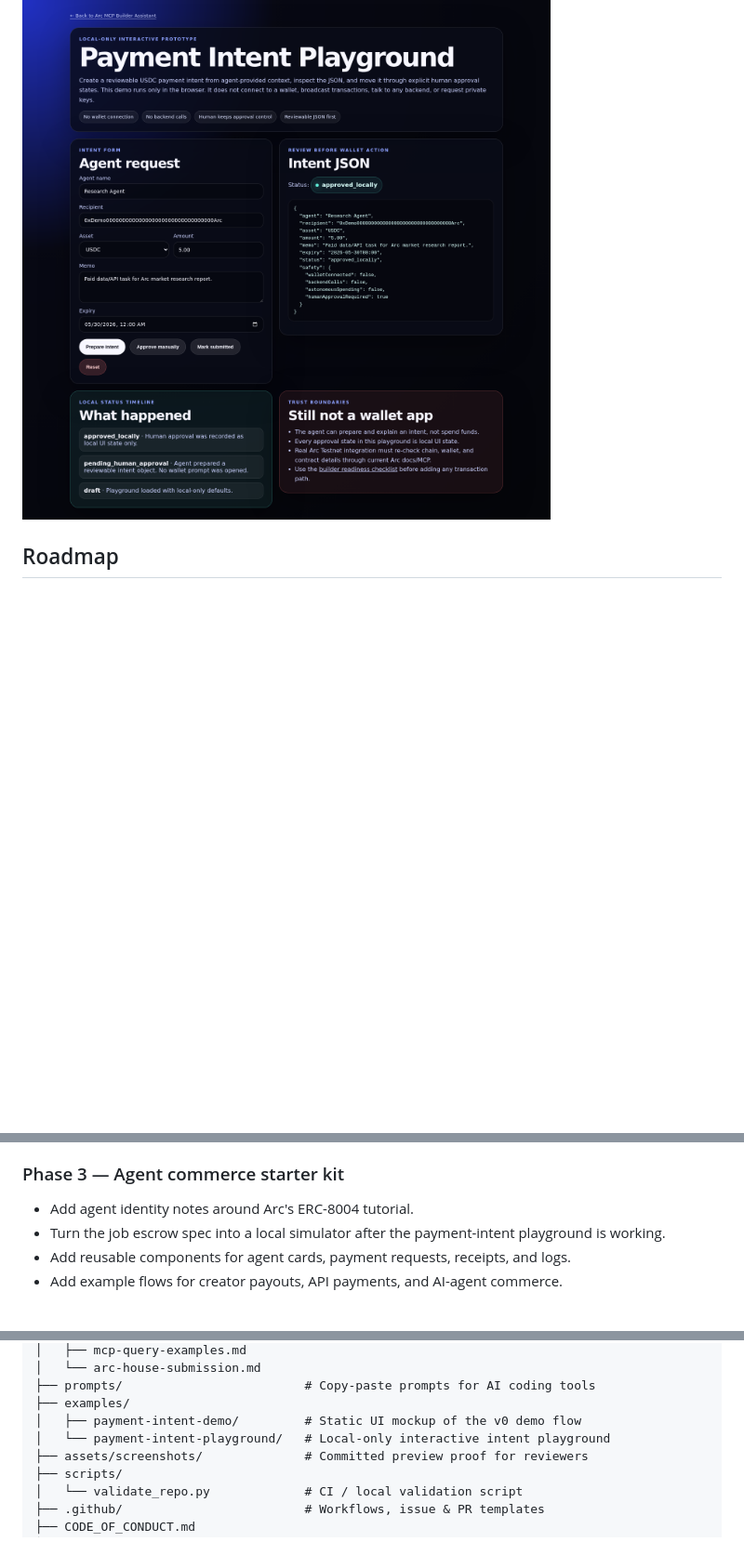
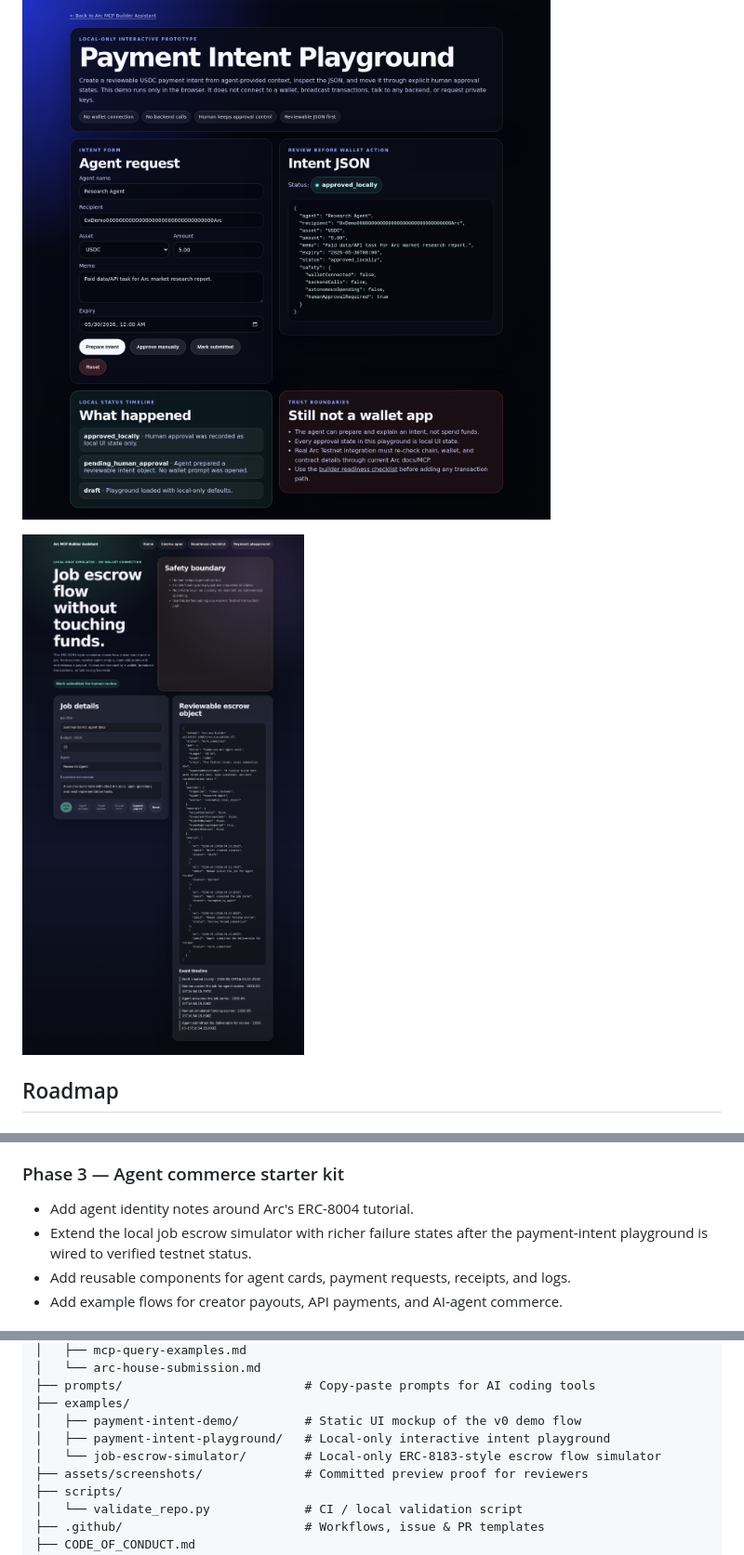
Before and after one commit to Anstrays/arc-mcp-builder-assistant, a Markdown page: README.md, 3 parts joined by grey strips. Shown: that part at 93% size. Rendered like a GitHub page; pictures changed too: assets/screenshots/job-escrow-simulator.png (added); blank space fills up the shorter version.

Commit message:
Add job escrow simulator

```diff
--- a/README.md
+++ b/README.md
@@ -71,6 +72,8 @@ These screenshots are committed so reviewers can quickly see the live-site UX wi
 ![Styled security policy viewer screenshot](./assets/screenshots/security-viewer.png)
 
 ![Payment intent playground screenshot](./assets/screenshots/payment-intent-playground.png)
+
+![Job escrow simulator screenshot](./assets/screenshots/job-escrow-simulator.png)
 
 ## Roadmap
 
@@ -102,7 +106,7 @@ These screenshots are committed so reviewers can quickly see the live-site UX wi
 ### Phase 3 — Agent commerce starter kit
 
 - Add agent identity notes around Arc's ERC-8004 tutorial.
-- Turn the job escrow spec into a local simulator after the payment-intent playground is working.
+- Extend the local job escrow simulator with richer failure states after the payment-intent playground is wired to verified testnet status.
 - Add reusable components for agent cards, payment requests, receipts, and logs.
 - Add example flows for creator payouts, API payments, and AI-agent commerce.
 
@@ -161,7 +165,8 @@ via [`.github/workflows/validate.yml`](./.github/workflows/validate.yml).
 ├── prompts/                         # Copy-paste prompts for AI coding tools
 ├── examples/
 │   ├── payment-intent-demo/         # Static UI mockup of the v0 demo flow
-│   └── payment-intent-playground/   # Local-only interactive intent playground
+│   ├── payment-intent-playground/   # Local-only interactive intent playground
+│   └── job-escrow-simulator/        # Local-only ERC-8183-style escrow flow simulator
 ├── assets/screenshots/              # Committed preview proof for reviewers
 ├── scripts/
 │   └── validate_repo.py             # CI / local validation script
```
Also changed, not shown: other parts of README.md (+2 -0 lines), 5 other files.
